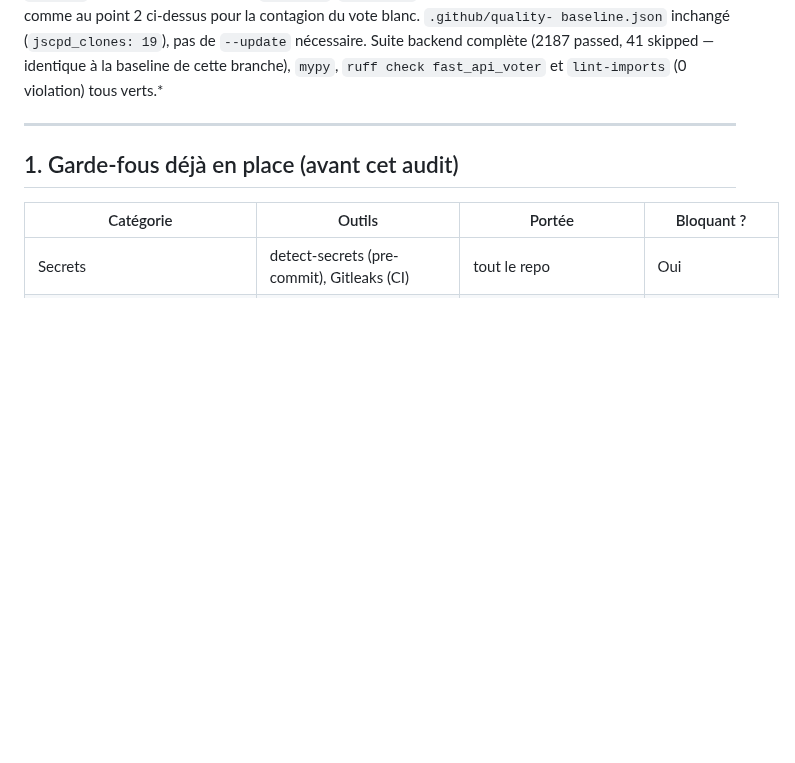
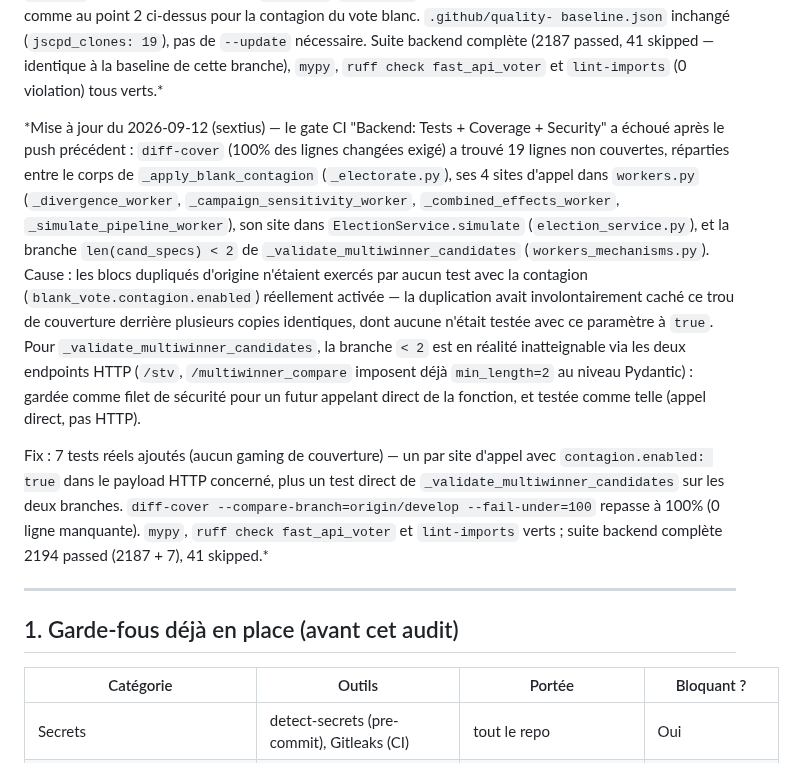
Before and after one commit to Burbanit0/Vote-App, a Markdown page: CODE_AUDIT.md, the part around the change. Drawn GitHub-style; blank space fills up the shorter version.

Commit message:
docs(audit): record the diff-cover fix round for the jscpd-dedup PR
Co-Authored-By: Claude Sonnet 5 <noreply@anthropic.com>

```diff
--- a/CODE_AUDIT.md
+++ b/CODE_AUDIT.md
@@ -453,6 +453,31 @@ baseline.json` inchangé (`jscpd_clones: 19`), pas de `--update` nécessaire.
 Suite backend complète (2187 passed, 41 skipped — identique à la baseline de
 cette branche), `mypy`, `ruff check fast_api_voter` et `lint-imports` (0
 violation) tous verts.*
+
+*Mise à jour du 2026-09-12 (sextius) — le gate CI "Backend: Tests + Coverage +
+Security" a échoué après le push précédent : `diff-cover` (100% des lignes
+changées exigé) a trouvé 19 lignes non couvertes, réparties entre le corps de
+`_apply_blank_contagion` (`_electorate.py`), ses 4 sites d'appel dans
+`workers.py` (`_divergence_worker`, `_campaign_sensitivity_worker`,
+`_combined_effects_worker`, `_simulate_pipeline_worker`), son site dans
+`ElectionService.simulate` (`election_service.py`), et la branche
+`len(cand_specs) < 2` de `_validate_multiwinner_candidates`
+(`workers_mechanisms.py`). Cause : les blocs dupliqués d'origine n'étaient
+exercés par aucun test avec la contagion (`blank_vote.contagion.enabled`)
+réellement activée — la duplication avait involontairement caché ce trou de
+couverture derrière plusieurs copies identiques, dont aucune n'était testée
+avec ce paramètre à `true`. Pour `_validate_multiwinner_candidates`, la
+branche `< 2` est en réalité inatteignable via les deux endpoints HTTP
+(`/stv`, `/multiwinner_compare` imposent déjà `min_length=2` au niveau
+Pydantic) : gardée comme filet de sécurité pour un futur appelant direct de
+la fonction, et testée comme telle (appel direct, pas HTTP).
+
+Fix : 7 tests réels ajoutés (aucun gaming de couverture) — un par site
+d'appel avec `contagion.enabled: true` dans le payload HTTP concerné, plus un
+test direct de `_validate_multiwinner_candidates` sur les deux branches.
+`diff-cover --compare-branch=origin/develop --fail-under=100` repasse à 100%
+(0 ligne manquante). `mypy`, `ruff check fast_api_voter` et `lint-imports`
+verts ; suite backend complète 2194 passed (2187 + 7), 41 skipped.*
 
 ---
 
```
